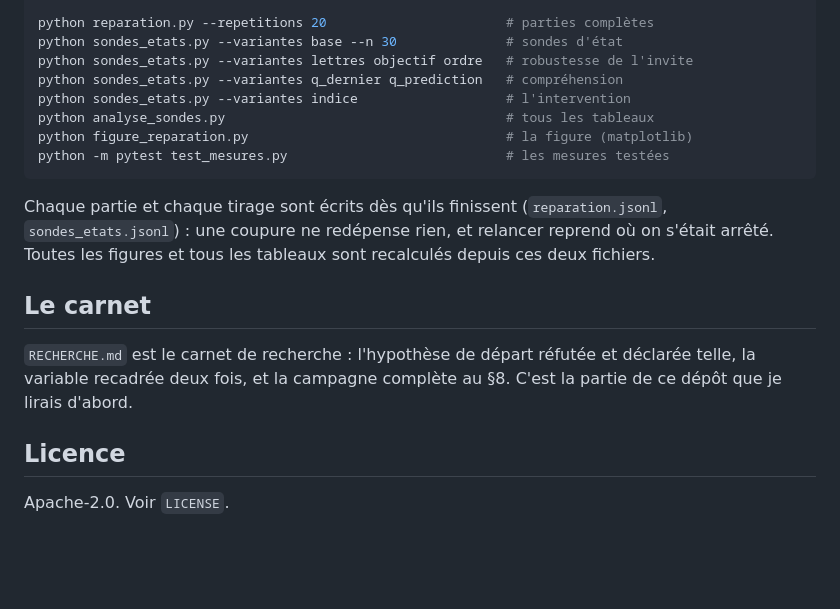
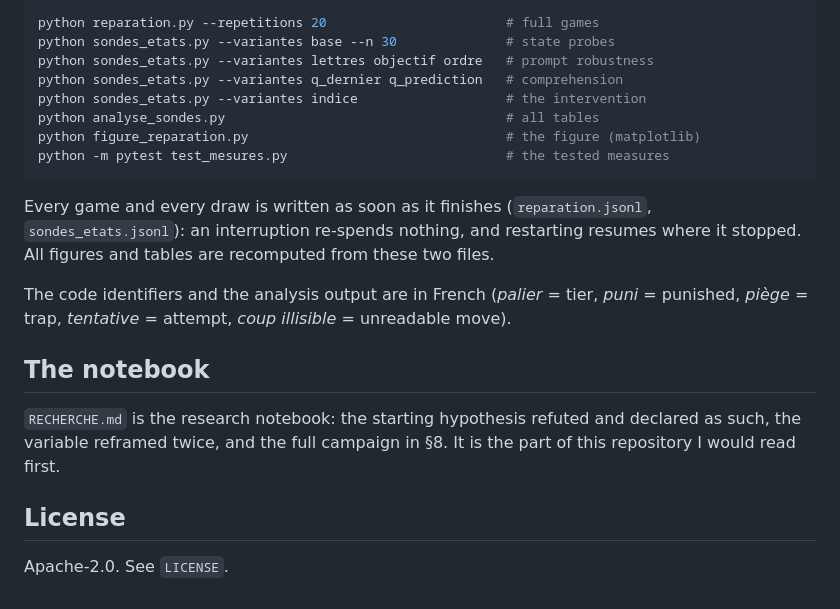
Before and after one commit to Yoh5/tit-for-tat-llm, a Markdown page: README.md, the part around one of its changes. Rendered like a GitHub page; blank space fills up the shorter version.

````diff
--- a/README.md
+++ b/README.md
@@ -136,25 +146,28 @@ export NEBIUS_API_KEY=...          # set NEBIUS_API_KEY=... sous Windows
 
-python reparation.py --repetitions 20                       # parties complètes
-python sondes_etats.py --variantes base --n 30              # sondes d'état
-python sondes_etats.py --variantes lettres objectif ordre   # robustesse de l'invite
-python sondes_etats.py --variantes q_dernier q_prediction   # compréhension
-python sondes_etats.py --variantes indice                   # l'intervention
-python analyse_sondes.py                                    # tous les tableaux
-python figure_reparation.py                                 # la figure (matplotlib)
-python -m pytest test_mesures.py                            # les mesures testées
+python reparation.py --repetitions 20                       # full games
+python sondes_etats.py --variantes base --n 30              # state probes
+python sondes_etats.py --variantes lettres objectif ordre   # prompt robustness
+python sondes_etats.py --variantes q_dernier q_prediction   # comprehension
+python sondes_etats.py --variantes indice                   # the intervention
+python analyse_sondes.py                                    # all tables
+python figure_reparation.py                                 # the figure (matplotlib)
+python -m pytest test_mesures.py                            # the tested measures
 ```
 
-Chaque partie et chaque tirage sont écrits dès qu'ils finissent
-(`reparation.jsonl`, `sondes_etats.jsonl`) : une coupure ne redépense rien, et
-relancer reprend où on s'était arrêté. Toutes les figures et tous les tableaux
-sont recalculés depuis ces deux fichiers.
+Every game and every draw is written as soon as it finishes (`reparation.jsonl`,
+`sondes_etats.jsonl`): an interruption re-spends nothing, and restarting resumes
+where it stopped. All figures and tables are recomputed from these two files.
 
-## Le carnet
+The code identifiers and the analysis output are in French (*palier* = tier,
+*puni* = punished, *piège* = trap, *tentative* = attempt, *coup illisible* =
+unreadable move).
 
-`RECHERCHE.md` est le carnet de recherche : l'hypothèse de départ réfutée et
-déclarée telle, la variable recadrée deux fois, et la campagne complète au §8.
-C'est la partie de ce dépôt que je lirais d'abord.
+## The notebook
 
-## Licence
+`RECHERCHE.md` is the research notebook: the starting hypothesis refuted and
+declared as such, the variable reframed twice, and the full campaign in §8.
+It is the part of this repository I would read first.
 
-Apache-2.0. Voir `LICENSE`.
+## License
+
+Apache-2.0. See `LICENSE`.
````
Also changed, not shown: other parts of README.md (+106 -96 lines), RECHERCHE.md (+256 -253 lines), figures/reparation.png, 1 other file.
